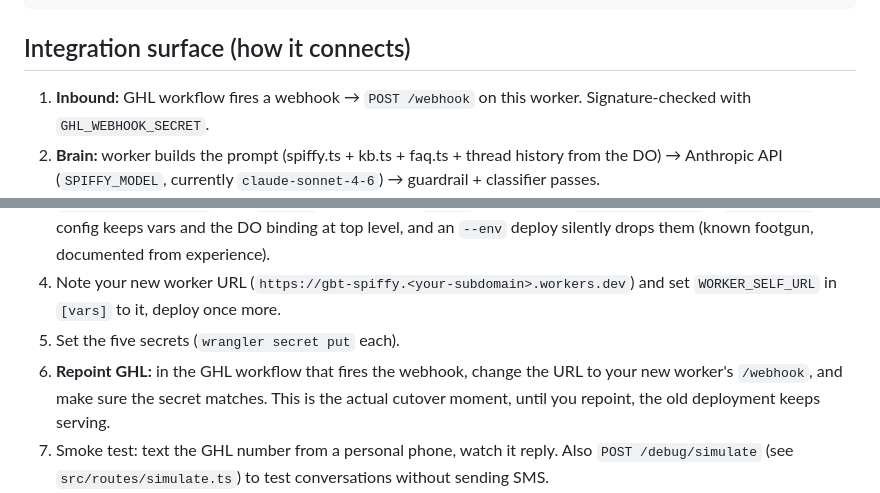
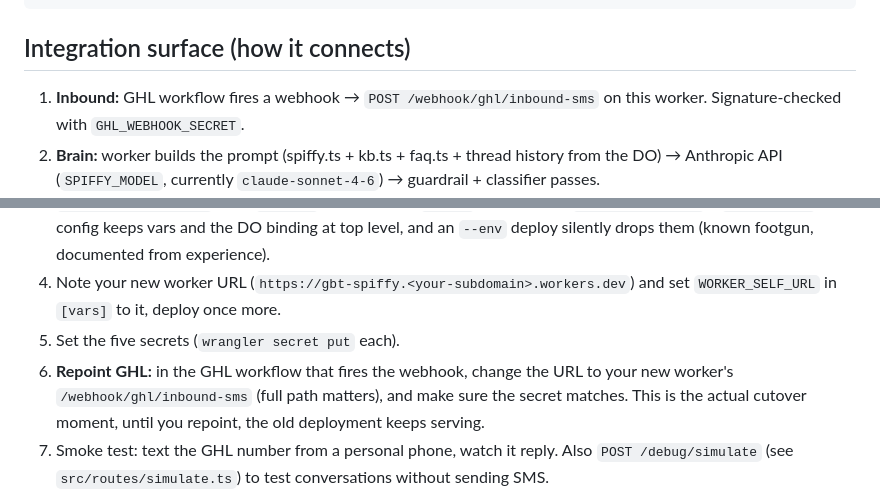
Before and after one commit to tgoggin18537/gbt-sales-agent, a Markdown page: HANDOFF.md, 2 parts joined by grey strips. Rendered like a GitHub page.

Commit message:
docs: correct webhook path in handoff (full /webhook/ghl/inbound-sms route)
Co-Authored-By: Claude Fable 5 <noreply@anthropic.com>

```diff
--- a/HANDOFF.md
+++ b/HANDOFF.md
@@ -35,7 +35,7 @@ PHASE_5_MOCK_CONVERSATIONS.md  15 sample conversations showing target behavior
 
 ## Integration surface (how it connects)
 
-1. **Inbound:** GHL workflow fires a webhook → `POST /webhook` on this worker. Signature-checked with `GHL_WEBHOOK_SECRET`.
+1. **Inbound:** GHL workflow fires a webhook → `POST /webhook/ghl/inbound-sms` on this worker. Signature-checked with `GHL_WEBHOOK_SECRET`.
 2. **Brain:** worker builds the prompt (spiffy.ts + kb.ts + faq.ts + thread history from the DO) → Anthropic API (`SPIFFY_MODEL`, currently `claude-sonnet-4-6`) → guardrail + classifier passes.
 3. **Outbound:** reply sent back through the GHL API (`GHL_API_KEY`, `GHL_LOCATION_ID`) as SMS from your number. Human-handoff = silent GHL tag, no message to the lead.
 4. **Debounce (optional):** `DEBOUNCE_ENABLED=1` collects rapid-fire texts and answers once when the lead stops typing. Uses a DO alarm that calls back into the worker at `WORKER_SELF_URL` guarded by `INTERNAL_DRAIN_SECRET`. Currently OFF by default.
@@ -61,7 +61,7 @@ Plain vars (in `wrangler.toml` `[vars]`): `SPIFFY_MODEL`, `WORKER_SELF_URL` (set
 3. `npx wrangler deploy` from `worker/`. **Always plain `deploy`, do NOT use `--env production` / `deploy:prod`**, the config keeps vars and the DO binding at top level, and an `--env` deploy silently drops them (known footgun, documented from experience).
 4. Note your new worker URL (`https://gbt-spiffy.<your-subdomain>.workers.dev`) and set `WORKER_SELF_URL` in `[vars]` to it, deploy once more.
 5. Set the five secrets (`wrangler secret put` each).
-6. **Repoint GHL:** in the GHL workflow that fires the webhook, change the URL to your new worker's `/webhook`, and make sure the secret matches. This is the actual cutover moment, until you repoint, the old deployment keeps serving.
+6. **Repoint GHL:** in the GHL workflow that fires the webhook, change the URL to your new worker's `/webhook/ghl/inbound-sms` (full path matters), and make sure the secret matches. This is the actual cutover moment, until you repoint, the old deployment keeps serving.
 7. Smoke test: text the GHL number from a personal phone, watch it reply. Also `POST /debug/simulate` (see `src/routes/simulate.ts`) to test conversations without sending SMS.
 8. The Durable Object conversation state does NOT migrate between accounts, existing lead threads start fresh on your deployment. Fine in practice: cut over during a quiet hour; leads mid-conversation get a fresh thread that re-reads GHL context.
 
```
